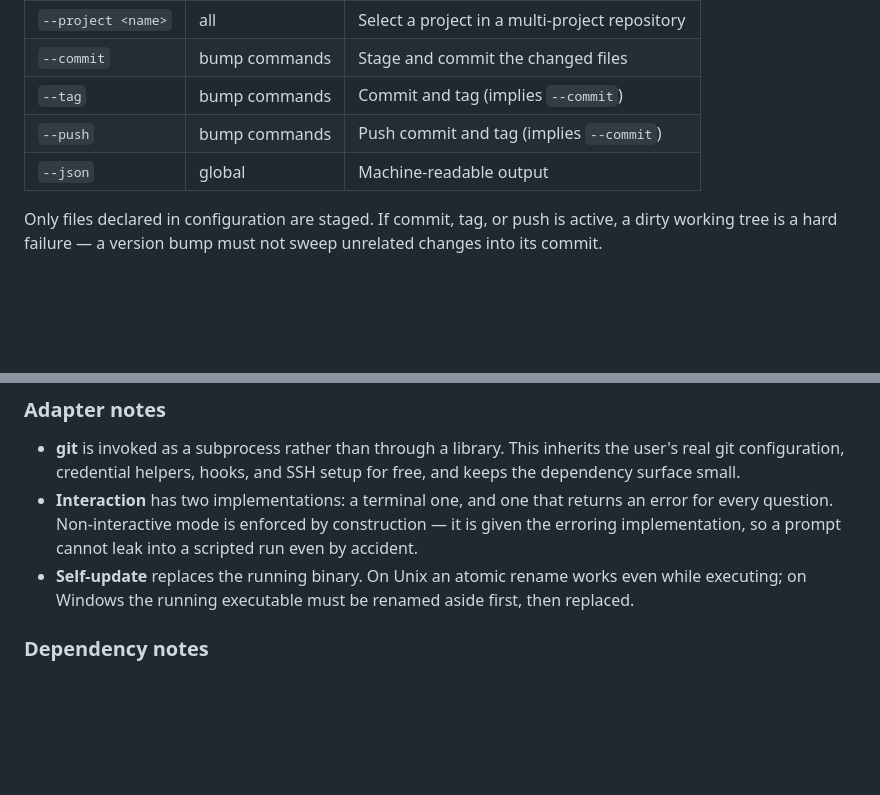
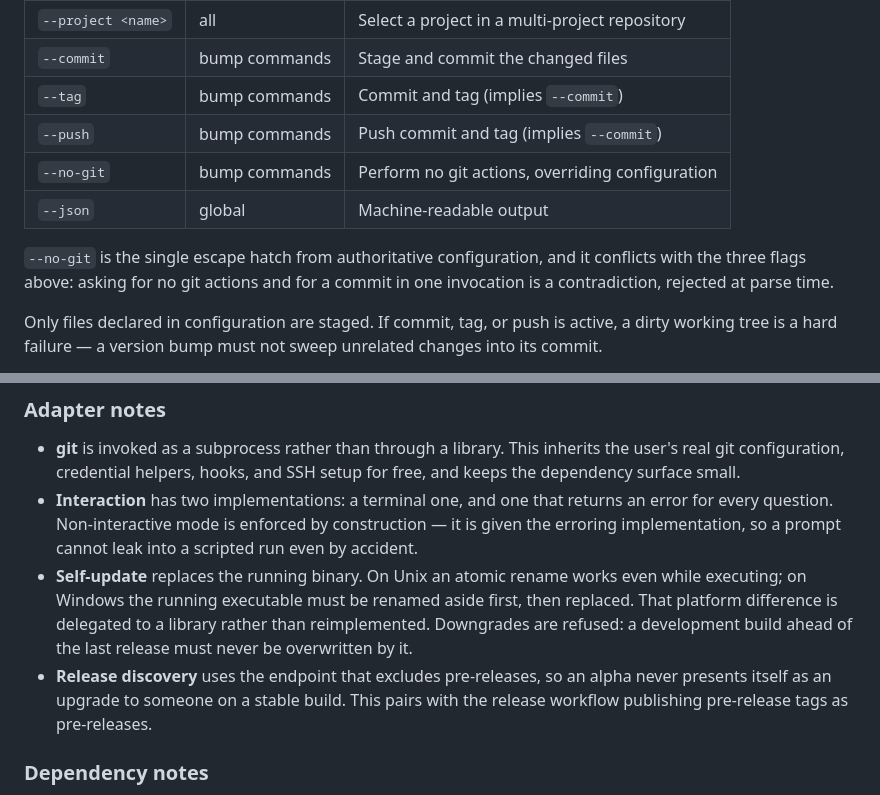
Before and after one commit to okcodes/vump, a Markdown page: DESIGN.md, 2 parts joined by grey strips. GitHub-like rendering; blank space fills up the shorter version.

Commit message:
docs: record --no-git and the self-update guarantees in the specification
Co-Authored-By: Claude Opus 5 <noreply@anthropic.com>

```diff
--- a/DESIGN.md
+++ b/DESIGN.md
@@ -214,7 +214,12 @@ vump update               Replace the running binary with the latest release
 | `--commit`          | bump commands   | Stage and commit the changed files             |
 | `--tag`             | bump commands   | Commit and tag (implies `--commit`)            |
 | `--push`            | bump commands   | Push commit and tag (implies `--commit`)       |
+| `--no-git`          | bump commands   | Perform no git actions, overriding configuration |
 | `--json`            | global          | Machine-readable output                        |
+
+`--no-git` is the single escape hatch from authoritative configuration, and it
+conflicts with the three flags above: asking for no git actions and for a
+commit in one invocation is a contradiction, rejected at parse time.
 
 Only files declared in configuration are staged. If commit, tag, or push is
 active, a dirty working tree is a hard failure — a version bump must not sweep
@@ -297,7 +302,12 @@ Rules that keep the boundaries real:
   scripted run even by accident.
 - **Self-update** replaces the running binary. On Unix an atomic rename works
   even while executing; on Windows the running executable must be renamed aside
-  first, then replaced.
+  first, then replaced. That platform difference is delegated to a library
+  rather than reimplemented. Downgrades are refused: a development build ahead
+  of the last release must never be overwritten by it.
+- **Release discovery** uses the endpoint that excludes pre-releases, so an
+  alpha never presents itself as an upgrade to someone on a stable build. This
+  pairs with the release workflow publishing pre-release tags as pre-releases.
 
 ### Dependency notes
 
```
